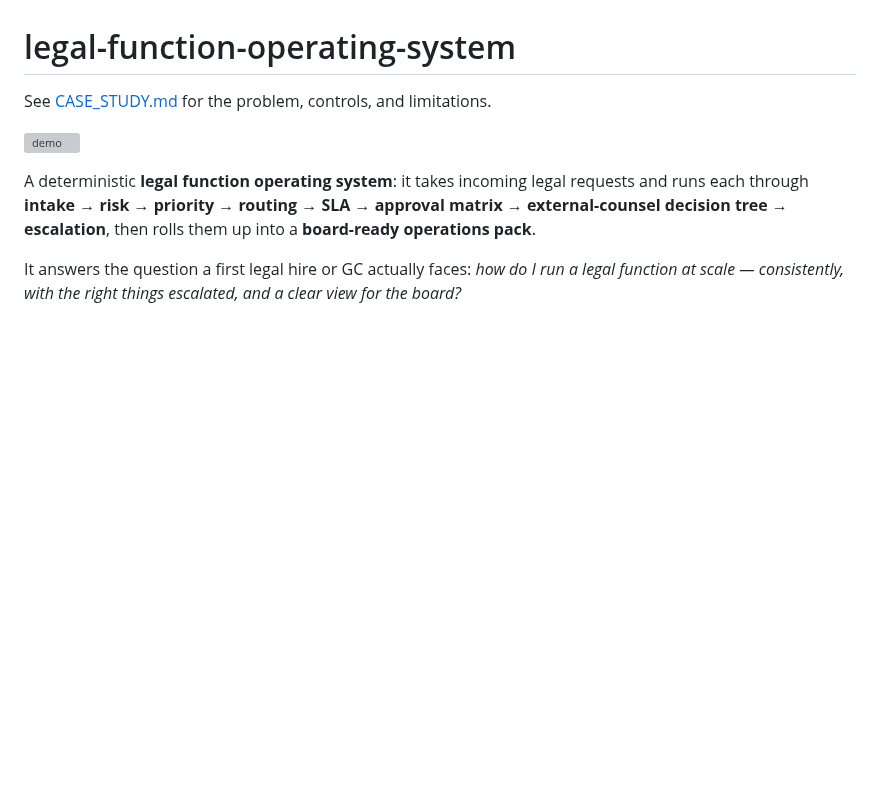
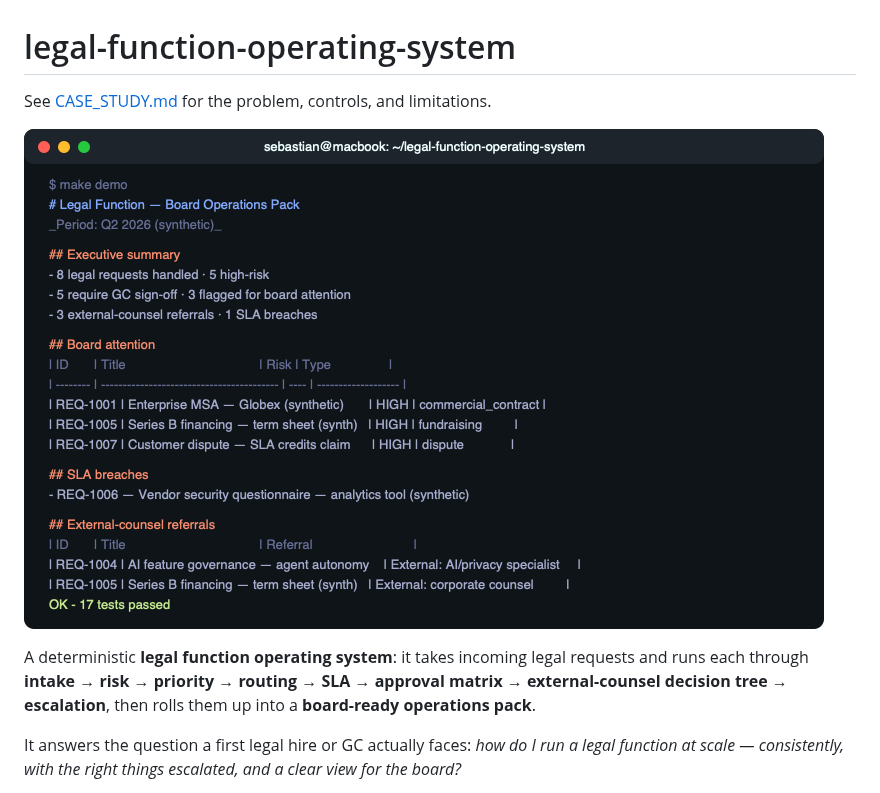
Before and after one commit to sebastianfoerste/legal-function-operating-system, a Markdown page: README.md, the part around the change. Rendered like a GitHub page; pictures changed too: docs/demo.png (added); blank space fills up the shorter version; grey boxes are pictures that could not be loaded.

Commit message:
docs: add png demo visual

```diff
--- a/README.md
+++ b/README.md
@@ -2,7 +2,7 @@
 
 See [CASE_STUDY.md](CASE_STUDY.md) for the problem, controls, and limitations.
 
-![demo](docs/demo.svg)
+![demo](docs/demo.png)
 
 A deterministic **legal function operating system**: it takes incoming legal requests and runs each through **intake → risk → priority → routing → SLA → approval matrix → external-counsel decision tree → escalation**, then rolls them up into a **board-ready operations pack**.
 
```
